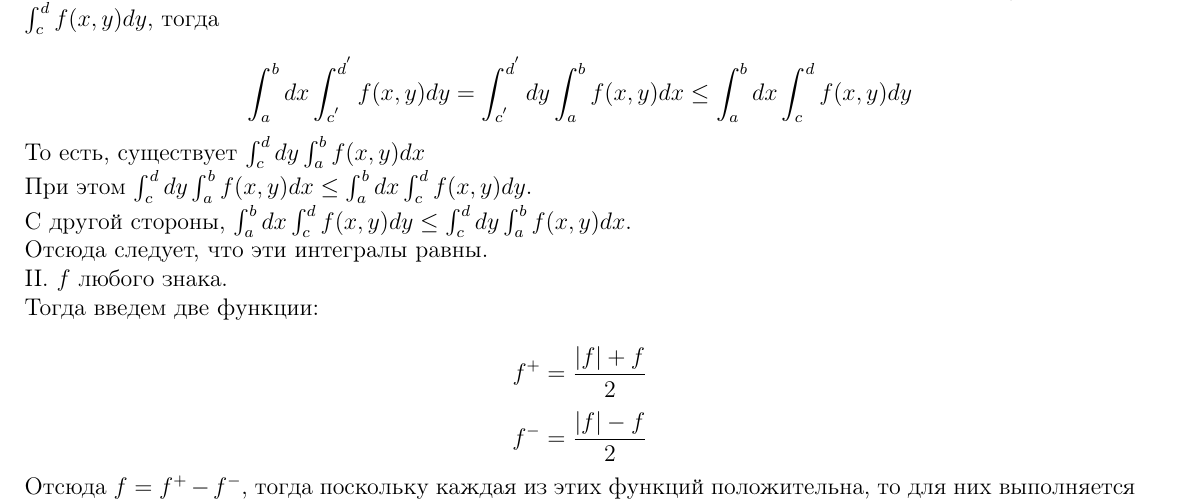
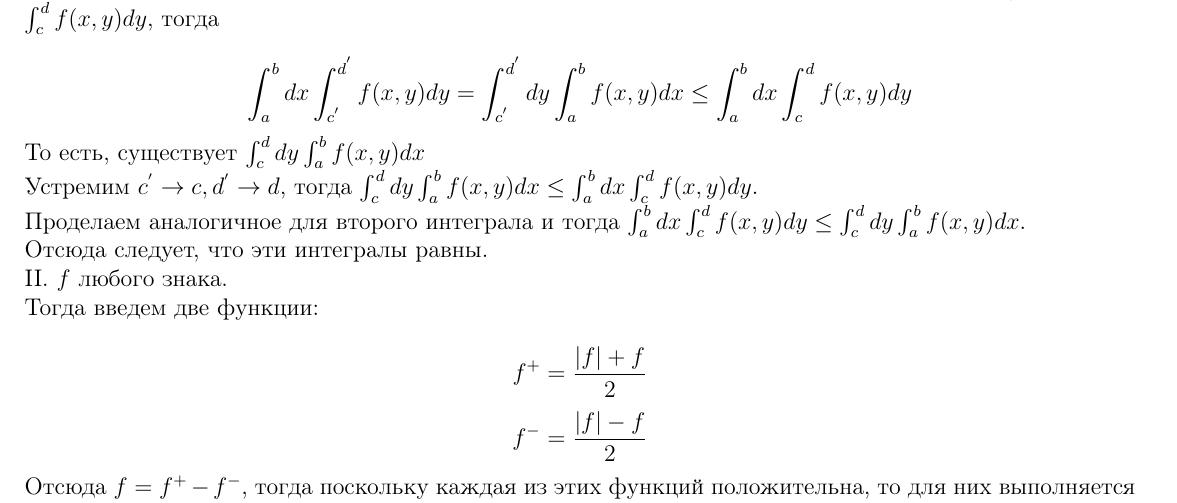
Before and after one commit to buraindo/ITMO, a LaTeX document (Mathanalysis/4thSemester/Conspectus/Conspectus.tex): part of page 36 of 47, cut so that both start at the same text. Compiled offline with pdfLaTeX.

Commit message:
Small fixes

```diff
--- a/Mathanalysis/4thSemester/Conspectus/Conspectus.tex
+++ b/Mathanalysis/4thSemester/Conspectus/Conspectus.tex
@@ -858,8 +858,8 @@ d) Сходится $\int_a^b dx \int_c^d |f(x,y)|dy$ \textbf{или} $\int_c^d
 Так как $f \geq 0$, то чем больше промежуток интегрирования, тем больше сам интеграл, тогда $\int_{c^{'}}^{d^{'}} f(x,y) dy \leq \int_c^d f(x,y) dy$, тогда\par
 $$\int_a^b dx \int_{c^{'}}^{d^{'}} f(x,y) dy = \int_{c^{'}}^{d^{'}} dy \int_a^b f(x,y) dx \leq \int_a^b dx \int_c^d f(x,y) dy$$
 То есть, существует $\int_c^d dy \int_a^b f(x,y) dx$\par
-При этом $\int_c^d dy \int_a^b f(x,y) dx \leq \int_a^b dx \int_c^d f(x,y) dy$.\par
-С другой стороны, $\int_a^b dx \int_c^d f(x,y) dy \leq \int_c^d dy \int_a^b f(x,y) dx$.\par
+Устремим $c^{'} \to c, d^{'} \to d$, тогда $\int_c^d dy \int_a^b f(x,y) dx \leq \int_a^b dx \int_c^d f(x,y) dy$.\par
+Проделаем аналогичное для второго интеграла и тогда $\int_a^b dx \int_c^d f(x,y) dy \leq \int_c^d dy \int_a^b f(x,y) dx$.\par
 Отсюда следует, что эти интегралы равны.\par
 \Romannum{2}. $f$ любого знака.\par
 Тогда введем две функции:\par
```
Also changed, not shown: Mathanalysis/4thSemester/Conspectus/Conspectus.pdf, 3 other files.
